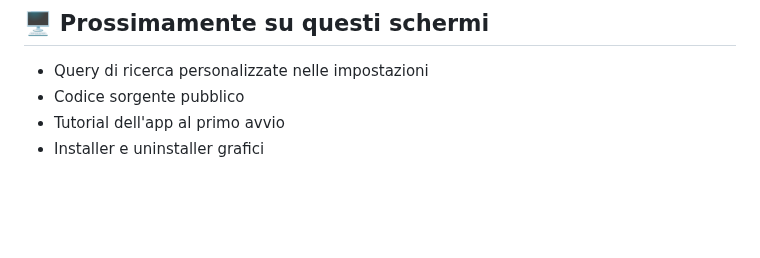
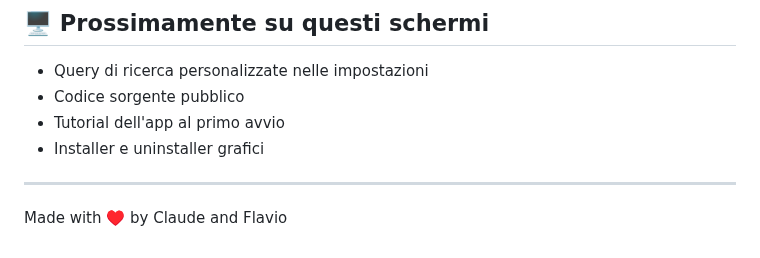
Before and after one commit to Flavio-coding/importa-foto, a Markdown page: README.md, the part around the change. GitHub-like rendering; blank space fills up the shorter version.

```diff
--- a/README.md
+++ b/README.md
@@ -82,3 +82,6 @@ Il pannello **⚙️ Impostazioni**, accessibile dall'icona in alto a sinistra,
 -  Codice sorgente pubblico
 -  Tutorial dell'app al primo avvio
 -  Installer e uninstaller grafici
+
+---
+Made with ♥️ by Claude and Flavio
```
